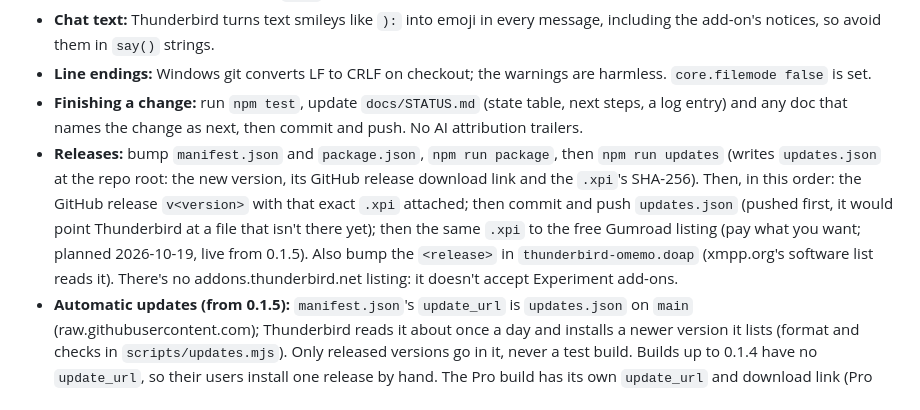
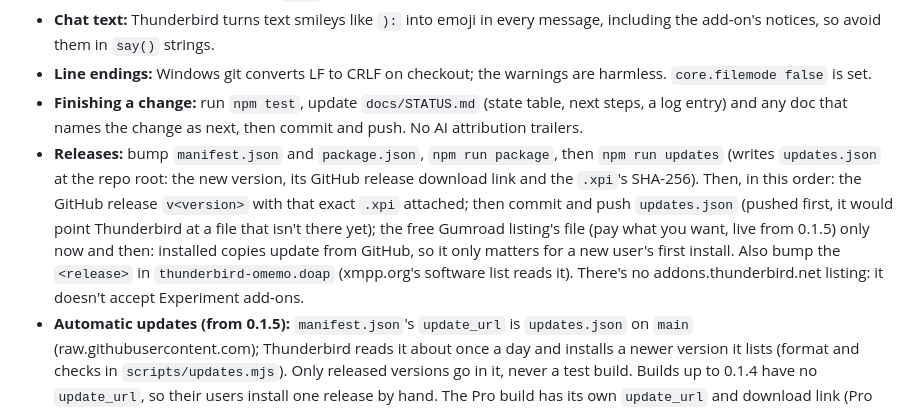
Before and after one commit to precisioncrab/thunderbird-omemo, a Markdown page: docs/HANDOFF.md, the part around the change. Rendered like a GitHub page.

Commit message:
HANDOFF: Gumroad's file is updated now and then, not every release (installed copies update from GitHub)

```diff
--- a/docs/HANDOFF.md
+++ b/docs/HANDOFF.md
@@ -78,5 +78,5 @@ Known limits (also in `docs/STATUS.md`, "Open risks"): keys are stored unencrypt
 - **Chat text:** Thunderbird turns text smileys like `):` into emoji in every message, including the add-on's notices, so avoid them in `say()` strings.
 - **Line endings:** Windows git converts LF to CRLF on checkout; the warnings are harmless. `core.filemode false` is set.
 - **Finishing a change:** run `npm test`, update `docs/STATUS.md` (state table, next steps, a log entry) and any doc that names the change as next, then commit and push. No AI attribution trailers.
-- **Releases:** bump `manifest.json` and `package.json`, `npm run package`, then `npm run updates` (writes `updates.json` at the repo root: the new version, its GitHub release download link and the `.xpi`'s SHA-256). Then, in this order: the GitHub release `v<version>` with that exact `.xpi` attached; then commit and push `updates.json` (pushed first, it would point Thunderbird at a file that isn't there yet); then the same `.xpi` to the free Gumroad listing (pay what you want; planned 2026-10-19, live from 0.1.5). Also bump the `<release>` in `thunderbird-omemo.doap` (xmpp.org's software list reads it). There's no addons.thunderbird.net listing: it doesn't accept Experiment add-ons.
+- **Releases:** bump `manifest.json` and `package.json`, `npm run package`, then `npm run updates` (writes `updates.json` at the repo root: the new version, its GitHub release download link and the `.xpi`'s SHA-256). Then, in this order: the GitHub release `v<version>` with that exact `.xpi` attached; then commit and push `updates.json` (pushed first, it would point Thunderbird at a file that isn't there yet); the free Gumroad listing's file (pay what you want, live from 0.1.5) only now and then: installed copies update from GitHub, so it only matters for a new user's first install. Also bump the `<release>` in `thunderbird-omemo.doap` (xmpp.org's software list reads it). There's no addons.thunderbird.net listing: it doesn't accept Experiment add-ons.
 - **Automatic updates (from 0.1.5):** `manifest.json`'s `update_url` is `updates.json` on `main` (raw.githubusercontent.com); Thunderbird reads it about once a day and installs a newer version it lists (format and checks in `scripts/updates.mjs`). Only released versions go in it, never a test build. Builds up to 0.1.4 have no `update_url`, so their users install one release by hand. The Pro build has its own `update_url` and download link (Pro repo's `manifest.json` and `package.json` `updates`); `test/updates.test.js` fails if a Pro build would update from GitHub, which would replace Pro with the free add-on (same add-on id).
```
